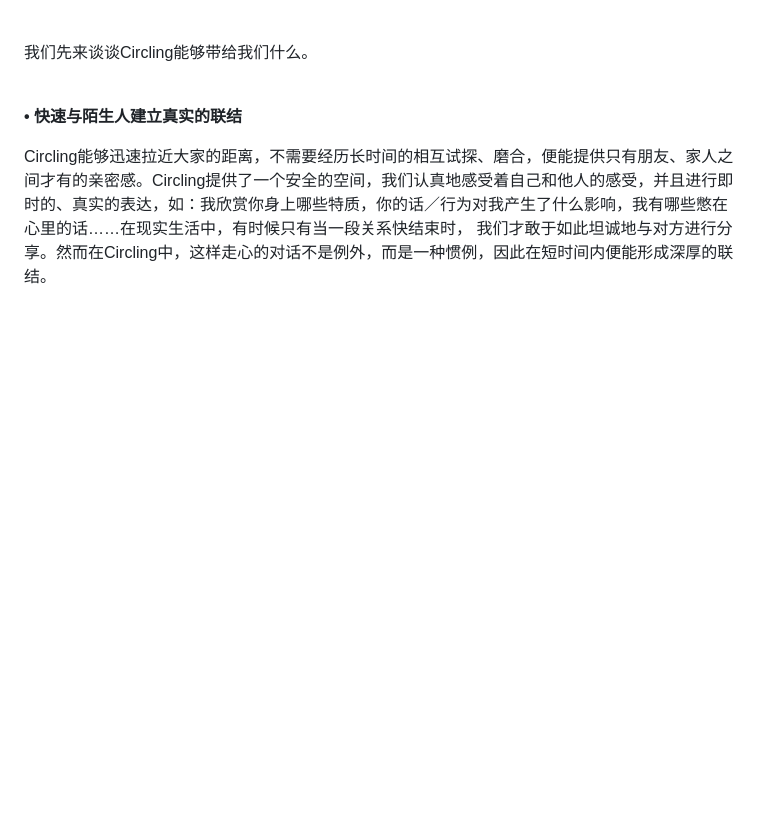
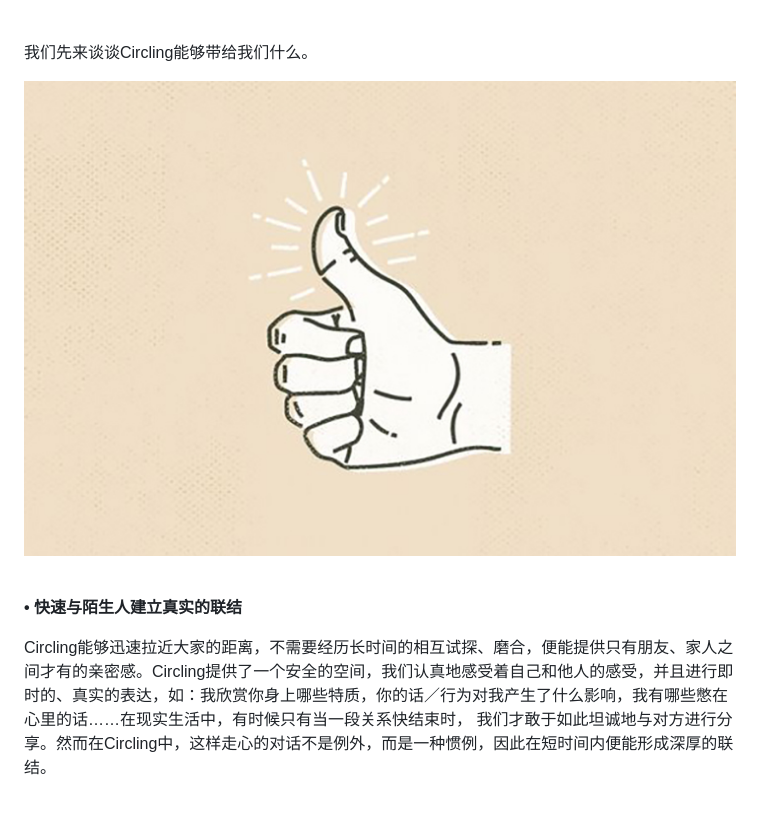
Before and after one commit to circlingchina/circling, a Markdown page: posts/circling不是万精油.md, the part around the change. Rendered like a GitHub page; pictures changed too: images/uploads/9dddc36875e5480c6f3239de180658d7.jpg (added); blank space fills up the shorter version.

Commit message:
Update Post “circling不是万精油”

```diff
--- a/posts/circling不是万精油.md
+++ b/posts/circling不是万精油.md
@@ -14,6 +14,8 @@ tags:
 
 \
 我们先来谈谈Circling能够带给我们什么。
+
+![](/images/uploads/9dddc36875e5480c6f3239de180658d7.jpg)
 
 \
 **•	快速与陌生人建立真实的联结**
```
